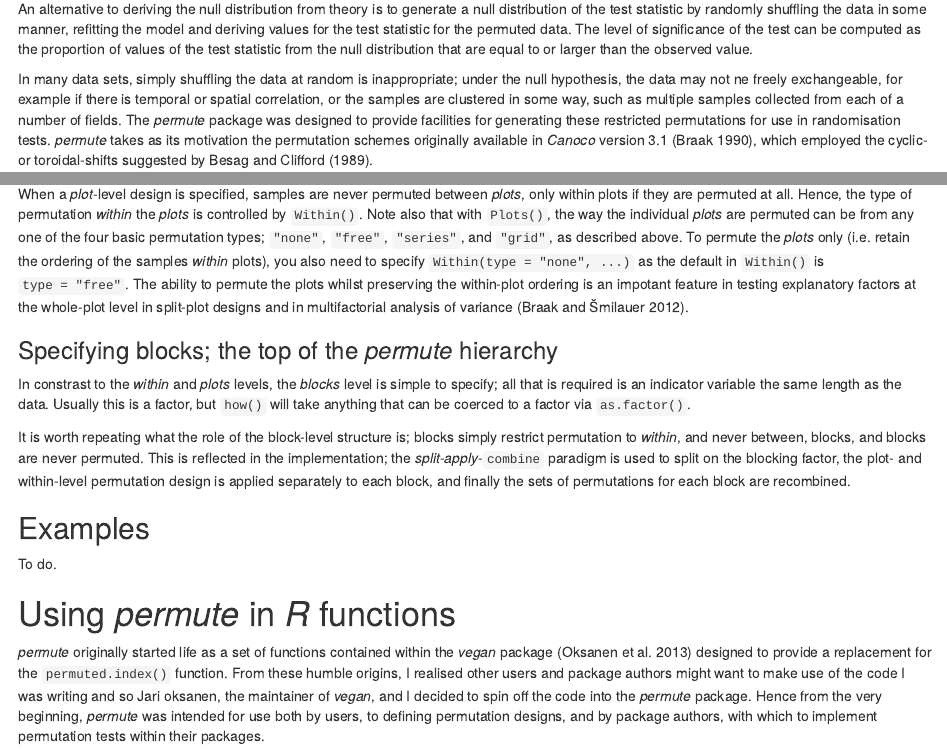
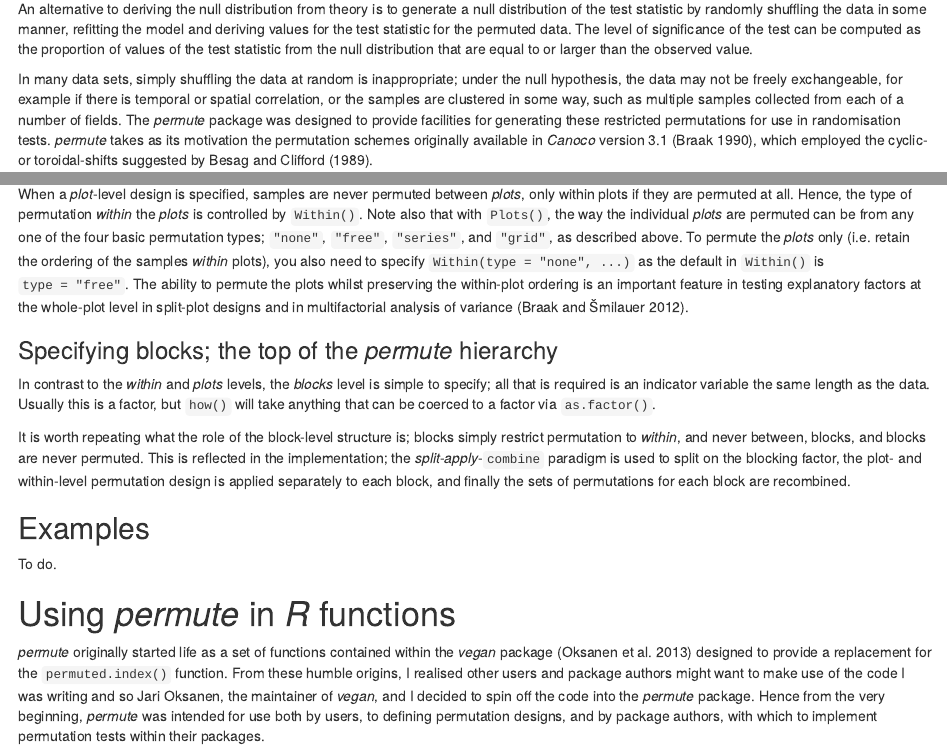
Before and after one commit to gavinsimpson/permute, an R Markdown document (vignettes/permutations.Rmd): the page in a window 1100 px wide, from 280 px down, and a second part further down, joined at a grey line. Rendered offline with R 4.5, knitr and Pandoc, with nearby package versions; drawn as R Markdown's standard HTML page in place of the format the file asks for; some code elsewhere in the file could not run offline.

Commit message:
fix some spelling errors

```diff
--- a/vignettes/permutations.Rmd
+++ b/vignettes/permutations.Rmd
@@ -21,7 +21,7 @@ In classical frequentist statistics, the significance of a relationship or model
 
 An alternative to deriving the null distribution from theory is to generate a null distribution of the test statistic by randomly shuffling the data in some manner, refitting the model and deriving values for the test statistic for the permuted data. The level of significance of the test can be computed as the proportion of values of the test statistic from the null distribution that are equal to or larger than the observed value.
 
-In many data sets, simply shuffling the data at random is inappropriate; under the null hypothesis, the data may not ne freely exchangeable, for example if there is temporal or spatial correlation, or the samples are clustered in some way, such as multiple samples collected from each of a number of fields. The *permute* package was designed to provide facilities for generating these restricted permutations for use in randomisation tests. *permute* takes as its motivation the permutation schemes originally available in *Canoco* version 3.1 [@canoco31], which employed the cyclic- or toroidal-shifts suggested by @besagclifford.
+In many data sets, simply shuffling the data at random is inappropriate; under the null hypothesis, the data may not be freely exchangeable, for example if there is temporal or spatial correlation, or the samples are clustered in some way, such as multiple samples collected from each of a number of fields. The *permute* package was designed to provide facilities for generating these restricted permutations for use in randomisation tests. *permute* takes as its motivation the permutation schemes originally available in *Canoco* version 3.1 [@canoco31], which employed the cyclic- or toroidal-shifts suggested by @besagclifford.
 
 # Simple randomisation {#sec:simple}
 As an illustration of both randomisation and simple usage of the *permute* package we consider a small data set of mandible length measurements on specimens of the golden jackal (*Canis aureus*) from the British Museum of Natural History, London, UK. These data were collected as part of a study comparing prehistoric and modern canids [@higham80], and were analysed by @manly07. There are ten measurements of mandible length on both male and female specimens. The data are available in the `jackal` data frame supplied with *permute*.
@@ -256,11 +256,11 @@ Permutation of samples at the *plot* level is configured via the `Plots()` funct
 `strata`
  ~ a factor variable. `strata` describes the grouping of samples at the *plot* level, where samples from the same *plot* are take the same *level* of the factor.
 
-When a *plot*-level design is specified, samples are never permuted between *plots*, only within plots if they are permuted at all. Hence, the type of permutation *within* the *plots* is controlled by `Within()`. Note also that with `Plots()`, the way the individual *plots* are permuted can be from any one of the four basic permutation types; `"none"`, `"free"`, `"series"`, and `"grid"`, as described above. To permute the *plots* only (i.e. retain the ordering of the samples *within* plots), you also need to specify `Within(type = "none", ...)` as the default in `Within()` is `type = "free"`. The ability to permute the plots whilst preserving the within-plot ordering is an impotant feature in testing explanatory factors at the whole-plot level in split-plot designs and in multifactorial analysis of variance [@canoco5manual].
+When a *plot*-level design is specified, samples are never permuted between *plots*, only within plots if they are permuted at all. Hence, the type of permutation *within* the *plots* is controlled by `Within()`. Note also that with `Plots()`, the way the individual *plots* are permuted can be from any one of the four basic permutation types; `"none"`, `"free"`, `"series"`, and `"grid"`, as described above. To permute the *plots* only (i.e. retain the ordering of the samples *within* plots), you also need to specify `Within(type = "none", ...)` as the default in `Within()` is `type = "free"`. The ability to permute the plots whilst preserving the within-plot ordering is an important feature in testing explanatory factors at the whole-plot level in split-plot designs and in multifactorial analysis of variance [@canoco5manual].
 
 ### Specifying blocks; the top of the *permute* hierarchy
 
-In constrast to the *within* and *plots* levels, the *blocks* level is simple to specify; all that is required is an indicator variable the same length as the data. Usually this is a factor, but `how()` will take anything that can be coerced to a factor via `as.factor()`.
+In contrast to the *within* and *plots* levels, the *blocks* level is simple to specify; all that is required is an indicator variable the same length as the data. Usually this is a factor, but `how()` will take anything that can be coerced to a factor via `as.factor()`.
 
 It is worth repeating what the role of the block-level structure is; blocks simply restrict permutation to *within*, and never between, blocks, and blocks are never permuted. This is reflected in the implementation; the *split*-*apply*-`combine` paradigm is used to split on the blocking factor, the plot- and within-level permutation design is applied separately to each block, and finally the sets of permutations for each block are recombined.
 
@@ -269,7 +269,7 @@ To do.
 
 # Using *permute* in *R* functions
 
-*permute* originally started life as a set of functions contained within the *vegan* package [@vegan] designed to provide a replacement for the `permuted.index()` function. From these humble origins, I realised other users and package authors might want to make use of the code I was writing and so Jari oksanen, the maintainer of *vegan*, and I decided to spin off the code into the *permute* package. Hence from the very beginning, *permute* was intended for use both by users, to defining permutation designs, and by package authors, with which to implement permutation tests within their packages.
+*permute* originally started life as a set of functions contained within the *vegan* package [@vegan] designed to provide a replacement for the `permuted.index()` function. From these humble origins, I realised other users and package authors might want to make use of the code I was writing and so Jari Oksanen, the maintainer of *vegan*, and I decided to spin off the code into the *permute* package. Hence from the very beginning, *permute* was intended for use both by users, to defining permutation designs, and by package authors, with which to implement permutation tests within their packages.
 
 In the previous sections, I described the various user-facing functions that are employed to set up permutation designs and generate permutations from these. Here I will outline how package authors can use functionality in the *permute* package to implement permutation tests.
 
```
Also changed, not shown: vignettes/permutations.Rmd (6 more changed lines), 2 other files.
